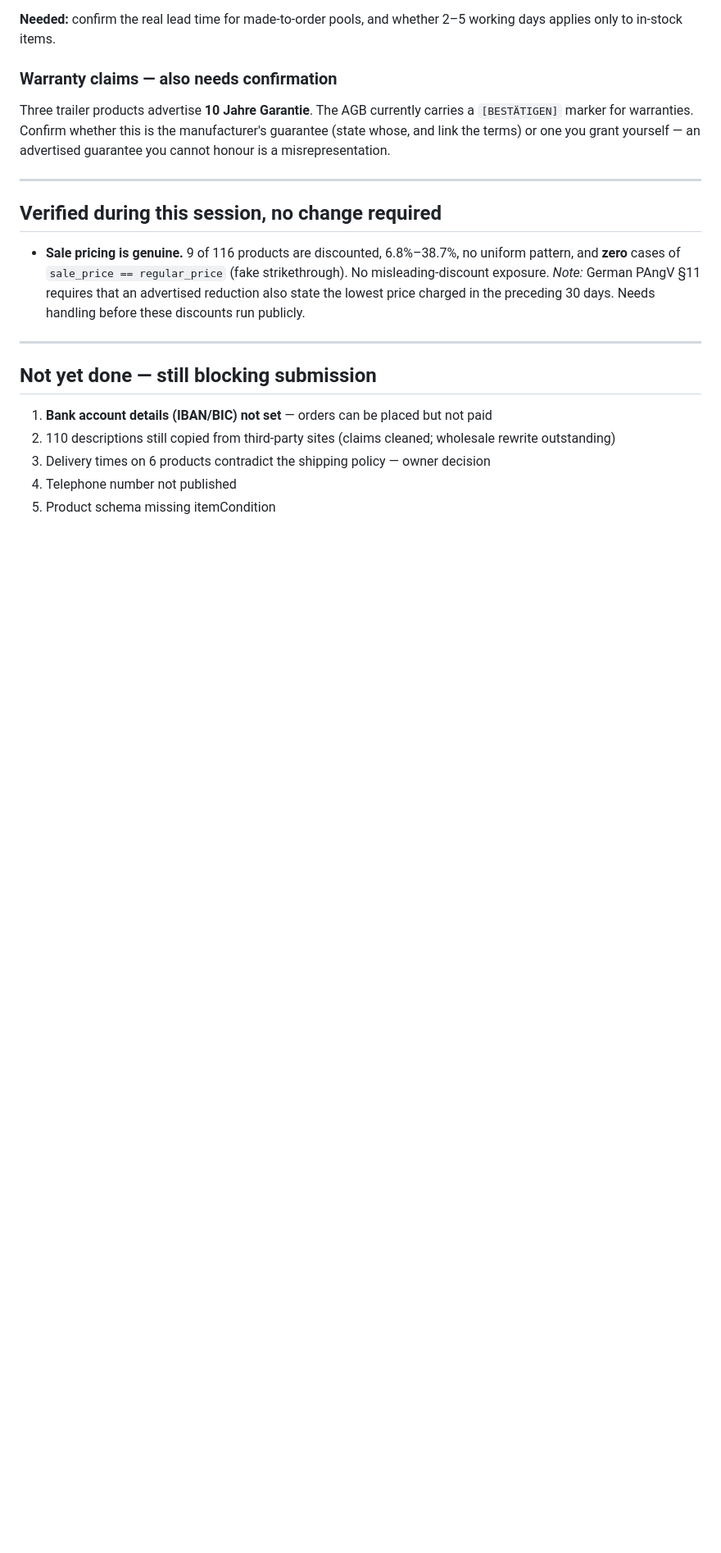
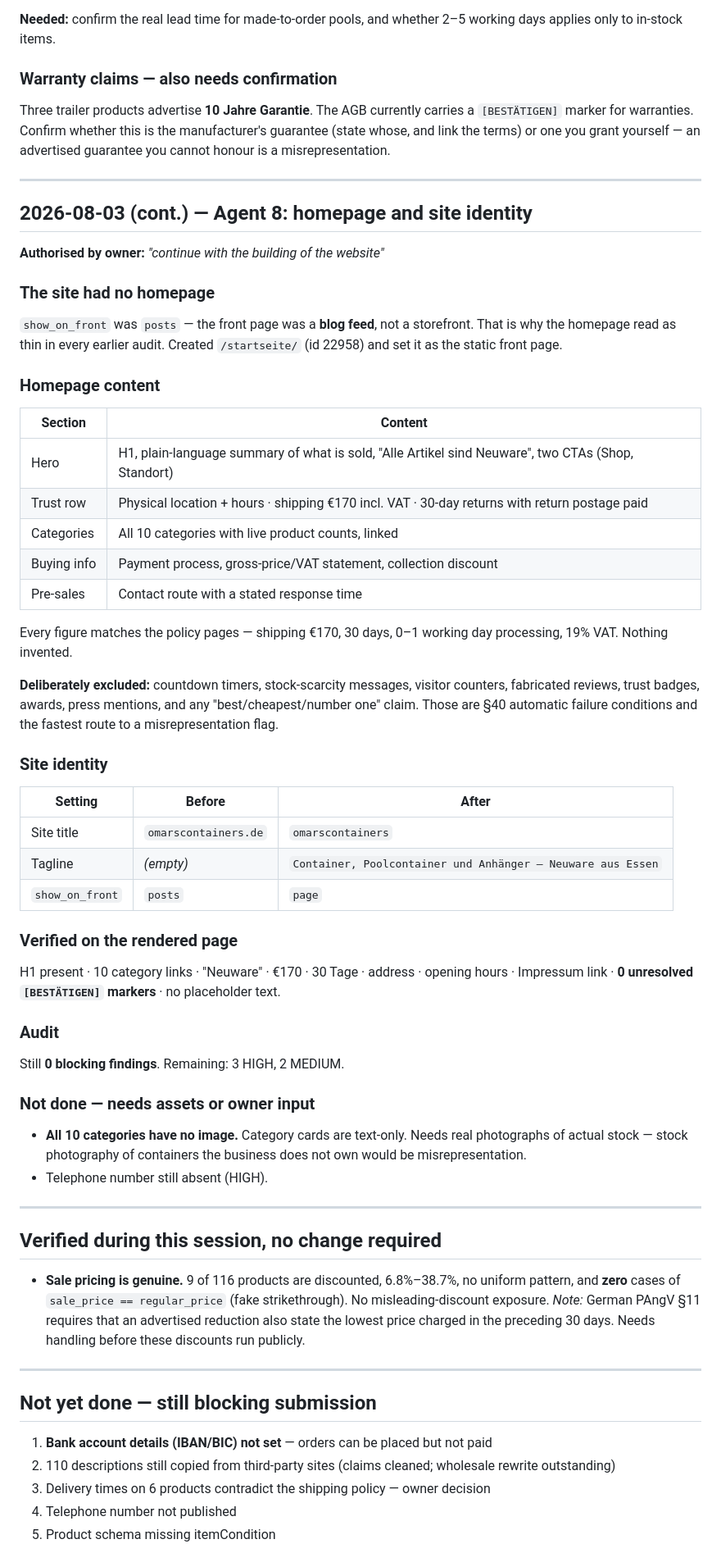
Before and after one commit to hillkandil-oss/me, a Markdown page: projects/omarscontainers/CHANGE-LOG.md, the part around the change. Shown at 82% size. GitHub-like rendering; blank space fills up the shorter version.

Commit message:
build: create real homepage and set site identity (Agent 8)
The site had no homepage. show_on_front was "posts", so the front page rendered
a blog feed rather than a storefront - the reason it read as thin in every
earlier audit. Created /startseite/ and set it as the static front page.

Homepage sections: hero with H1 and a plain statement that all items are new
stock; a trust row carrying the Essen address and opening hours, the 170 EUR
inclusive shipping rate and the 30-day return with return postage paid; all ten
categories with live product counts; payment and VAT explanation including the
collection discount; and a pre-sales contact route with a stated response time.

Every figure matches the policy pages. Deliberately excluded countdown timers,
scarcity messaging, visitor counters, fabricated reviews, trust badges, awards
and superlative claims - these are automatic failure conditions under the
project workflow and the quickest route to a misrepresentation flag.

Site identity: title corrected from the bare domain to omarscontainers, and a
tagline set.

Verified on the rendered page after a cache purge: H1, ten category links,
Neuware, the 170 EUR figure, 30-day returns, address, opening hours and the
Impressum link all present, with zero unresolved BESTAETIGEN markers and no
placeholder text. Audit still reports zero blocking findings.

Records that all ten product categories have no image and that these need real
photographs of actual stock, since stock photography of containers the business
does not own would be misrepresentation.

Co-Authored-By: Claude Opus 5 <noreply@anthropic.com>
Claude-Session: https://claude.ai/code/session_01GEYKpG9i6Nz6t4Rwo9Hjy8

```diff
--- a/projects/omarscontainers/CHANGE-LOG.md
+++ b/projects/omarscontainers/CHANGE-LOG.md
@@ -317,6 +317,60 @@ cannot honour is a misrepresentation.
 
 ---
 
+## 2026-08-03 (cont.) — Agent 8: homepage and site identity
+
+**Authorised by owner:** *"continue with the building of the website"*
+
+### The site had no homepage
+
+`show_on_front` was `posts` — the front page was a **blog feed**, not a storefront. That is
+why the homepage read as thin in every earlier audit. Created `/startseite/` (id 22958) and
+set it as the static front page.
+
+### Homepage content
+
+| Section | Content |
+|---|---|
+| Hero | H1, plain-language summary of what is sold, "Alle Artikel sind Neuware", two CTAs (Shop, Standort) |
+| Trust row | Physical location + hours · shipping €170 incl. VAT · 30-day returns with return postage paid |
+| Categories | All 10 categories with live product counts, linked |
+| Buying info | Payment process, gross-price/VAT statement, collection discount |
+| Pre-sales | Contact route with a stated response time |
+
+Every figure matches the policy pages — shipping €170, 30 days, 0–1 working day processing,
+19% VAT. Nothing invented.
+
+**Deliberately excluded:** countdown timers, stock-scarcity messages, visitor counters,
+fabricated reviews, trust badges, awards, press mentions, and any "best/cheapest/number one"
+claim. Those are §40 automatic failure conditions and the fastest route to a
+misrepresentation flag.
+
+### Site identity
+
+| Setting | Before | After |
+|---|---|---|
+| Site title | `omarscontainers.de` | `omarscontainers` |
+| Tagline | *(empty)* | `Container, Poolcontainer und Anhänger — Neuware aus Essen` |
+| `show_on_front` | `posts` | `page` |
+
+### Verified on the rendered page
+
+H1 present · 10 category links · "Neuware" · €170 · 30 Tage · address · opening hours ·
+Impressum link · **0 unresolved `[BESTÄTIGEN]` markers** · no placeholder text.
+
+### Audit
+
+Still **0 blocking findings**. Remaining: 3 HIGH, 2 MEDIUM.
+
+### Not done — needs assets or owner input
+
+- **All 10 categories have no image.** Category cards are text-only. Needs real photographs
+  of actual stock — stock photography of containers the business does not own would be
+  misrepresentation.
+- Telephone number still absent (HIGH).
+
+---
+
 ## Verified during this session, no change required
 
 - **Sale pricing is genuine.** 9 of 116 products are discounted, 6.8%–38.7%, no uniform
```
